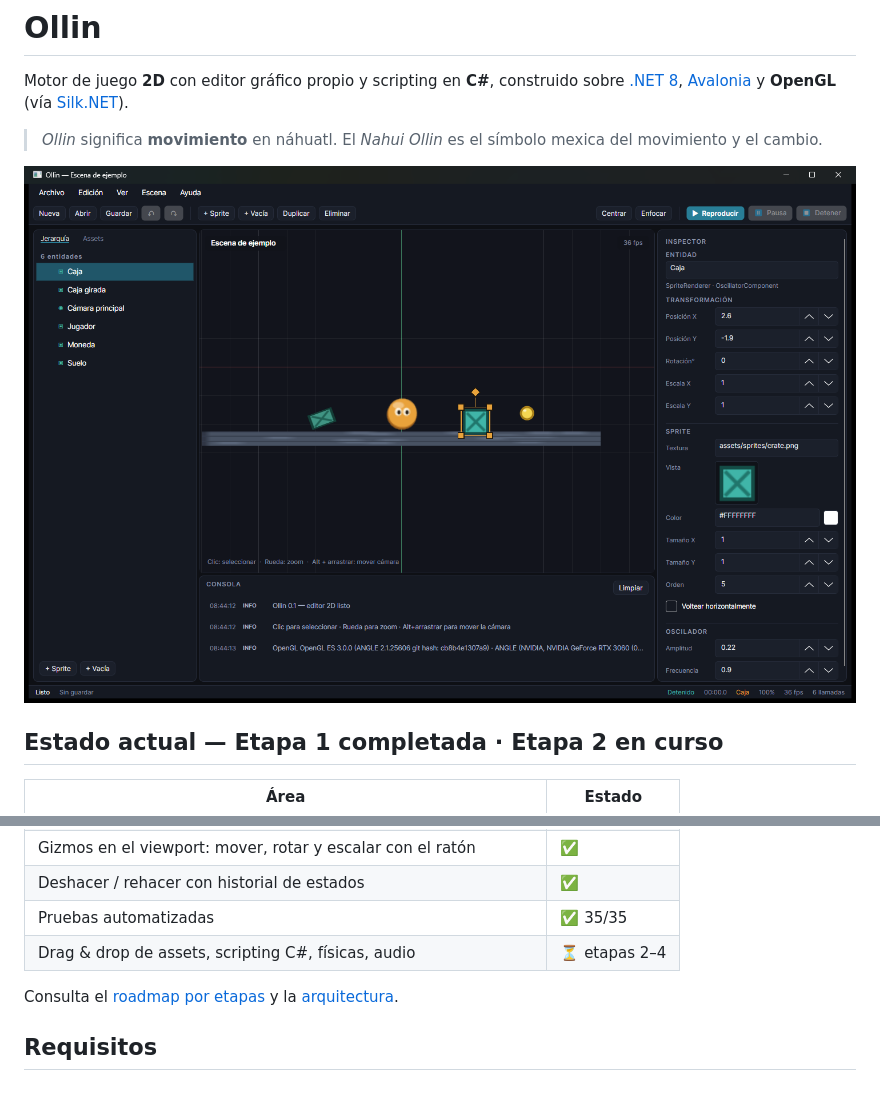
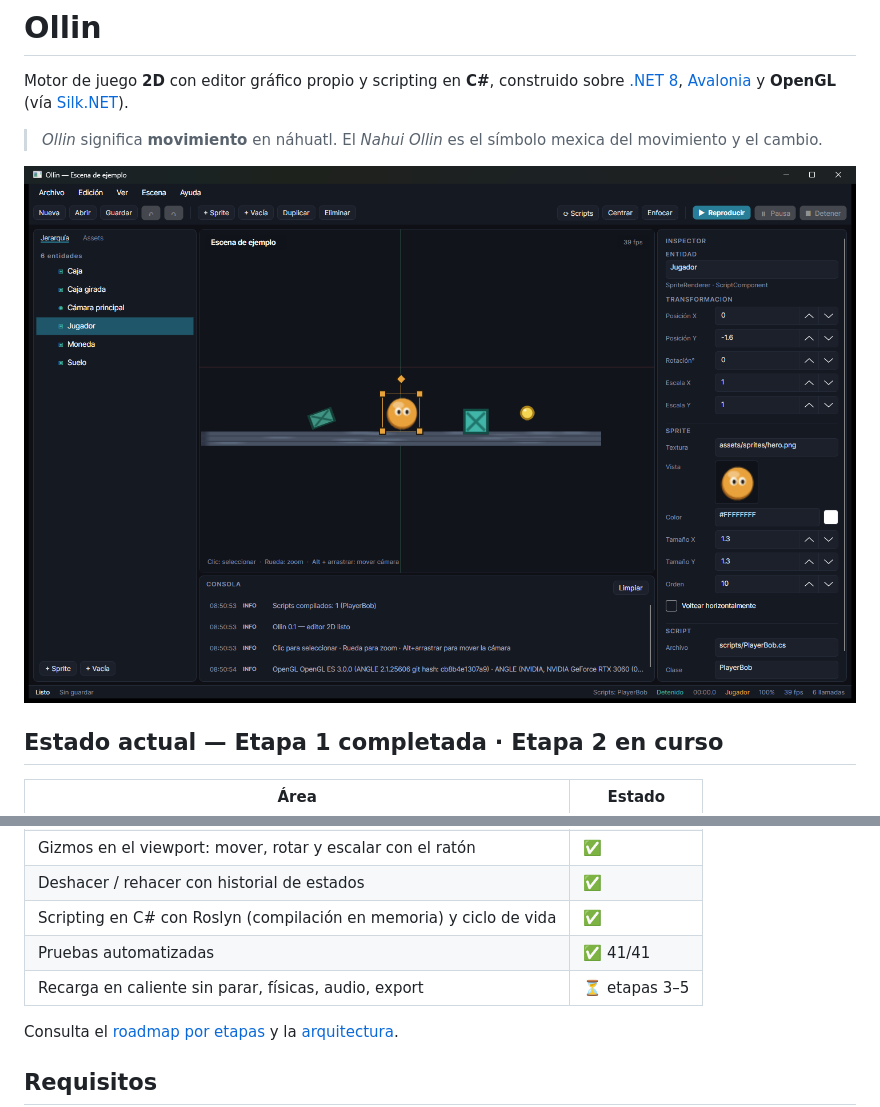
Before and after one commit to deadcodeMx/ollin, a Markdown page: README.md, 2 parts joined by grey strips. Rendered like a GitHub page; pictures changed too: docs/images/editor.png.

Commit message:
Etapa 3: scripting C# con Roslyn, recarga en memoria, ciclo de vida y errores en consola

```diff
--- a/README.md
+++ b/README.md
@@ -25,8 +25,9 @@ Motor de juego **2D** con editor gráfico propio y scripting en **C#**, construi
 | Panel de assets: miniaturas, importación y asignación de texturas | ✅ |
 | Gizmos en el viewport: mover, rotar y escalar con el ratón | ✅ |
 | Deshacer / rehacer con historial de estados | ✅ |
-| Pruebas automatizadas | ✅ 35/35 |
-| Drag & drop de assets, scripting C#, físicas, audio | ⏳ etapas 2–4 |
+| Scripting en C# con Roslyn (compilación en memoria) y ciclo de vida | ✅ |
+| Pruebas automatizadas | ✅ 41/41 |
+| Recarga en caliente sin parar, físicas, audio, export | ⏳ etapas 3–5 |
 
 Consulta el [roadmap por etapas](docs/ROADMAP.md) y la
 [arquitectura](docs/ARQUITECTURA.md).
```
Also changed, not shown: other parts of README.md (+35 -0 lines), docs/ARQUITECTURA.md (+17 -0 lines), docs/ROADMAP.md (+10 -8 lines), 15 other files.
